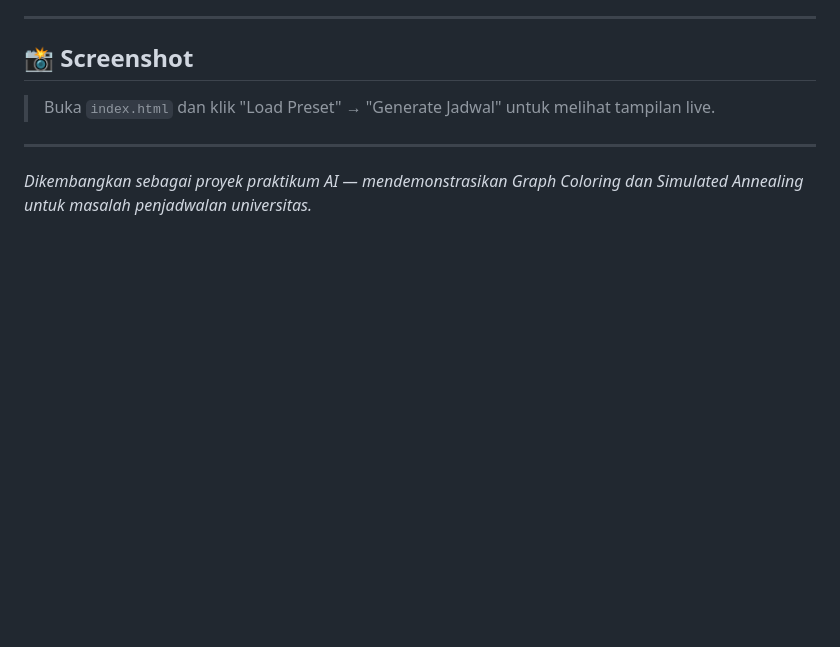
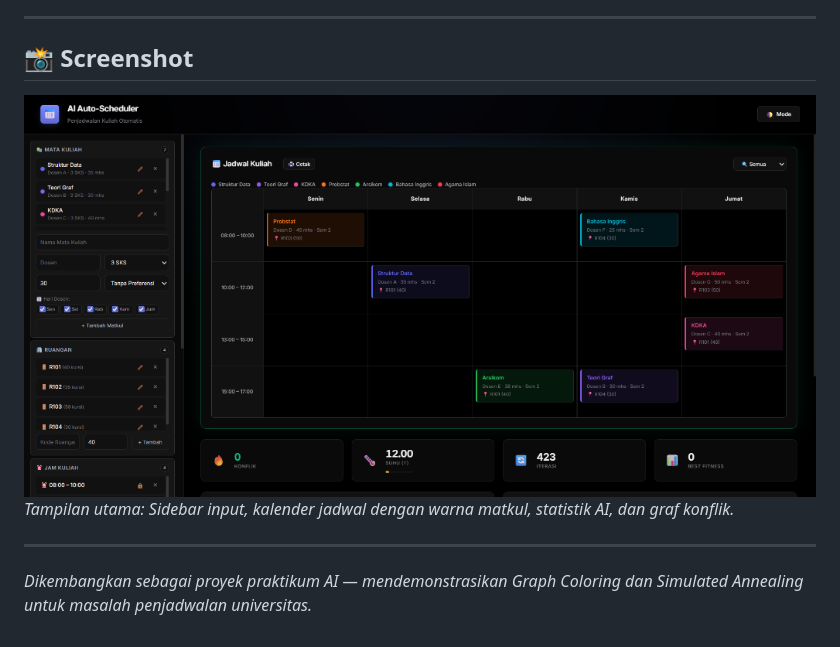
Before and after one commit to ShionVonEverblack/AI-Schedular, a Markdown page: README.md, the part around the change. GitHub-like rendering; pictures changed too: screenshot.png (added); blank space fills up the shorter version.

Commit message:
Update Readme nambah gambar

```diff
--- a/README.md
+++ b/README.md
@@ -154,7 +154,8 @@ Output: Jadwal optimal (target: 0 konflik)
 
 ## 📸 Screenshot
 
-> Buka `index.html` dan klik "Load Preset" → "Generate Jadwal" untuk melihat tampilan live.
+![Tampilan AI Auto-Scheduler — Dark Mode dengan jadwal yang sudah di-generate](screenshot.png)
+*Tampilan utama: Sidebar input, kalender jadwal dengan warna matkul, statistik AI, dan graf konflik.*
 
 ---
 
```
